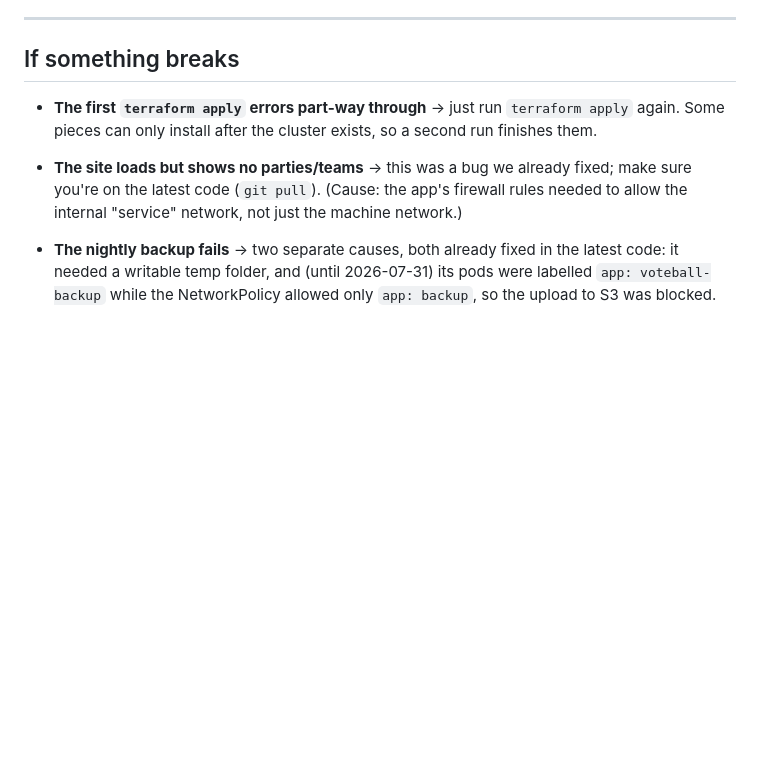
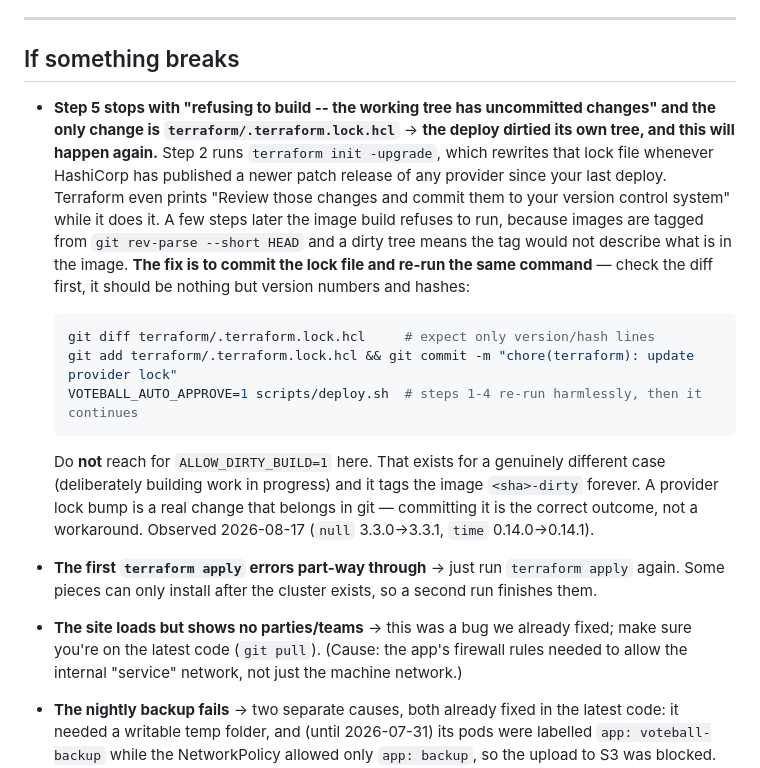
Before and after one commit to Latnook/voteball, a Markdown page: docs/deploy.md, the part around the change. Rendered like a GitHub page; blank space fills up the shorter version.

Commit message:
docs(deploy): troubleshoot the lockfile-dirties-its-own-tree failure
deploy.sh step 2 runs 'terraform init -upgrade', which rewrites
terraform/.terraform.lock.hcl whenever a provider has a newer patch release.
Step 5 then refuses to build, because images are tagged from HEAD and a dirty
tree would produce a tag that does not describe the image.

Recurs on any deploy following an upstream patch release, so it belongs in the
runbook. Records the fix (commit the lock file, re-run) and warns against
ALLOW_DIRTY_BUILD=1, which would tag the image '<sha>-dirty' permanently to
work around a change that simply belongs in git.

````diff
--- a/docs/deploy.md
+++ b/docs/deploy.md
@@ -746,6 +746,26 @@ steps 1 and 4.
 
 ## If something breaks
 
+- **Step 5 stops with "refusing to build -- the working tree has uncommitted changes" and the only
+  change is `terraform/.terraform.lock.hcl`** → **the deploy dirtied its own tree, and this will
+  happen again.** Step 2 runs `terraform init -upgrade`, which rewrites that lock file whenever
+  HashiCorp has published a newer patch release of any provider since your last deploy. Terraform
+  even prints "Review those changes and commit them to your version control system" while it does
+  it. A few steps later the image build refuses to run, because images are tagged from
+  `git rev-parse --short HEAD` and a dirty tree means the tag would not describe what is in the
+  image. **The fix is to commit the lock file and re-run the same command** — check the diff first,
+  it should be nothing but version numbers and hashes:
+
+  ```bash
+  git diff terraform/.terraform.lock.hcl     # expect only version/hash lines
+  git add terraform/.terraform.lock.hcl && git commit -m "chore(terraform): update provider lock"
+  VOTEBALL_AUTO_APPROVE=1 scripts/deploy.sh  # steps 1-4 re-run harmlessly, then it continues
+  ```
+
+  Do **not** reach for `ALLOW_DIRTY_BUILD=1` here. That exists for a genuinely different case
+  (deliberately building work in progress) and it tags the image `<sha>-dirty` forever. A provider
+  lock bump is a real change that belongs in git — committing it is the correct outcome, not a
+  workaround. Observed 2026-08-17 (`null` 3.3.0→3.3.1, `time` 0.14.0→0.14.1).
 - **The first `terraform apply` errors part-way through** → just run `terraform apply` again. Some pieces
   can only install after the cluster exists, so a second run finishes them.
 - **The site loads but shows no parties/teams** → this was a bug we already fixed; make sure you're on the
````
